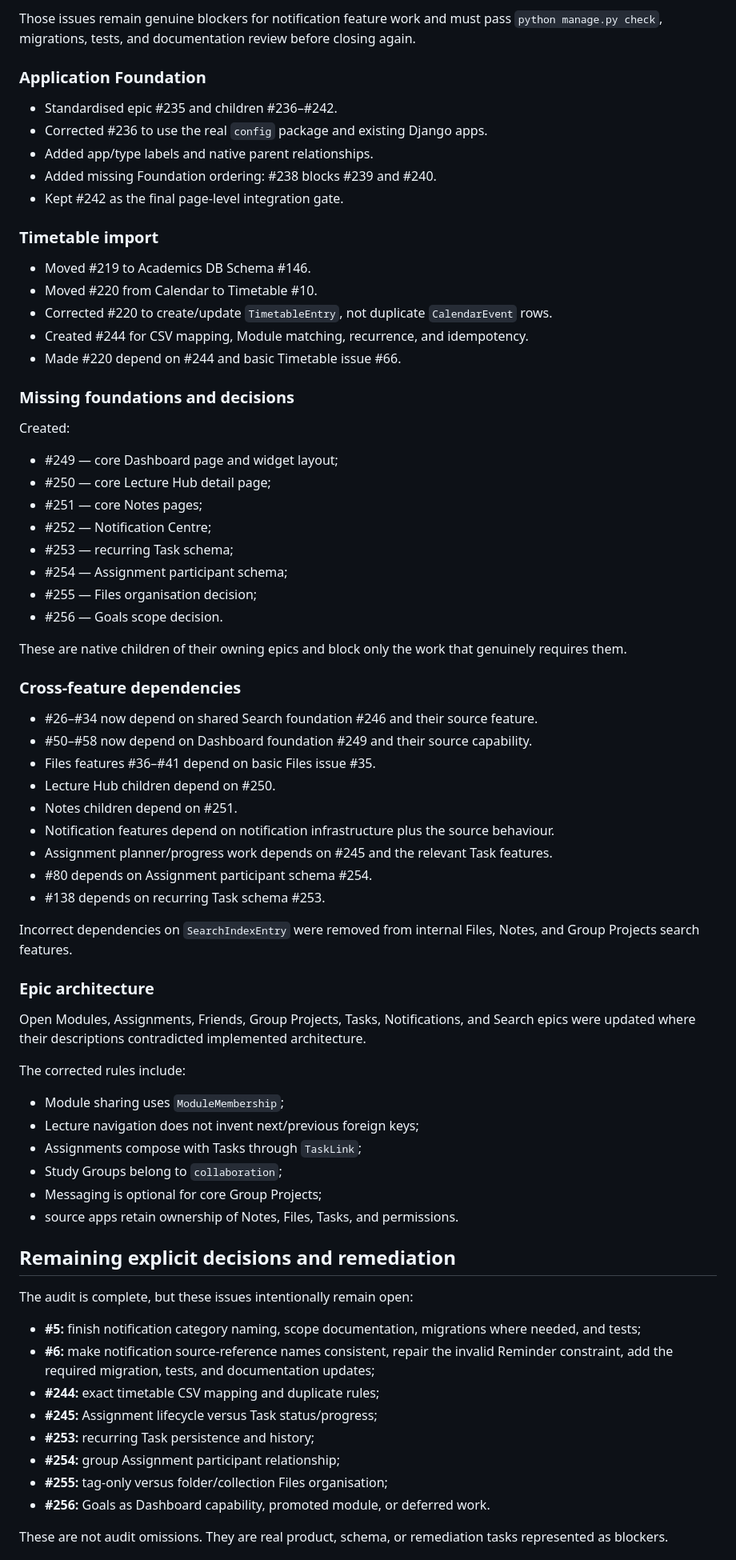
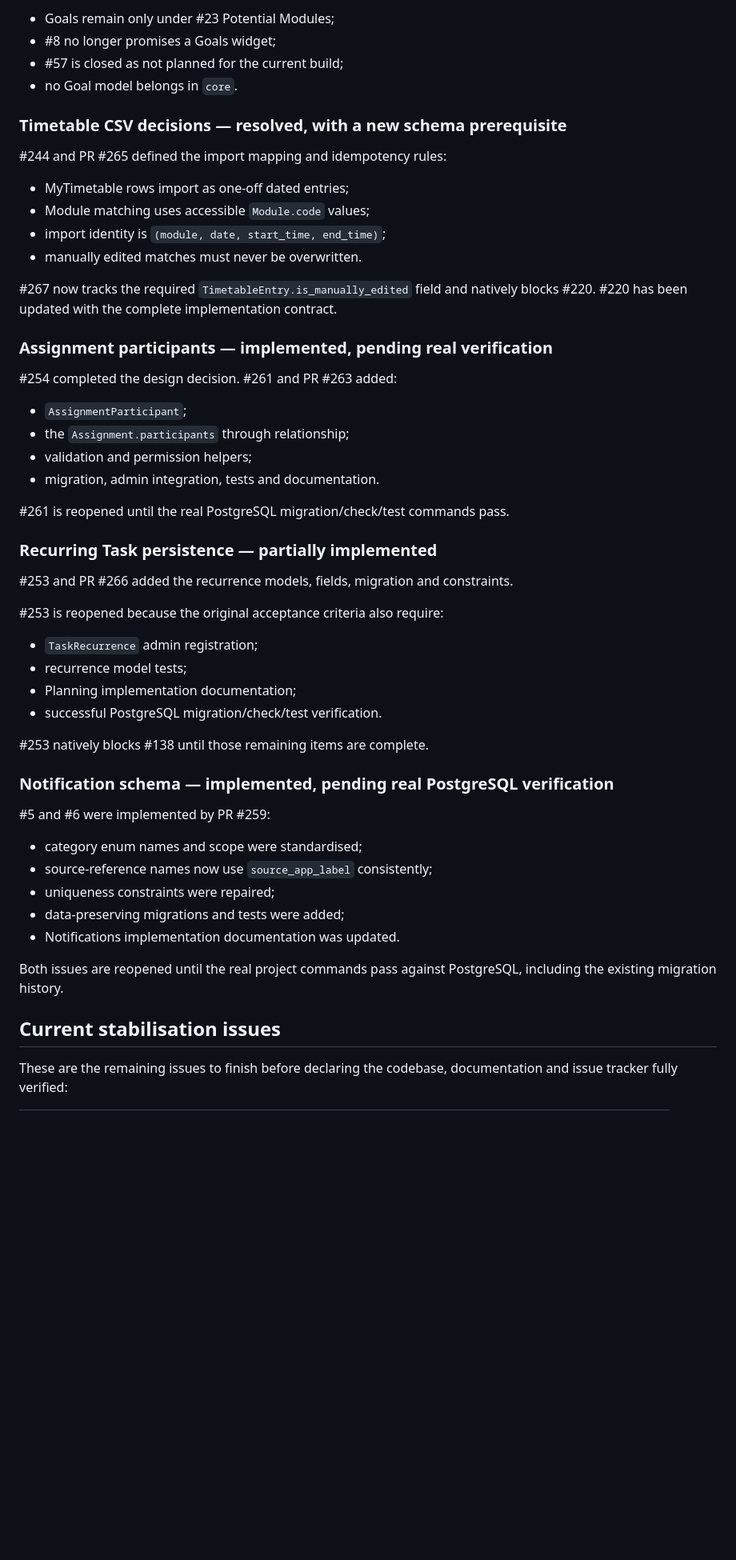
Before and after one commit to marsphobos01/ceres, a Markdown page: Documentation/issue-audit-2026-07.md, the part around one of its changes. Shown at 80% size. Drawn GitHub-style; blank space fills up the shorter version.

Commit message:
docs: record post-audit stabilisation status

```diff
--- a/Documentation/issue-audit-2026-07.md
+++ b/Documentation/issue-audit-2026-07.md
@@ -67,76 +65,57 @@ The final verification also found one current code/documentation exception in No
 
-Those issues remain genuine blockers for notification feature work and must pass `python manage.py check`, migrations, tests, and documentation review before closing again.
+- Goals remain only under #23 Potential Modules;
+- #8 no longer promises a Goals widget;
+- #57 is closed as not planned for the current build;
+- no Goal model belongs in `core`.
 
-### Application Foundation
+### Timetable CSV decisions — resolved, with a new schema prerequisite
 
-- Standardised epic #235 and children #236–#242.
-- Corrected #236 to use the real `config` package and existing Django apps.
-- Added app/type labels and native parent relationships.
-- Added missing Foundation ordering: #238 blocks #239 and #240.
-- Kept #242 as the final page-level integration gate.
+#244 and PR #265 defined the import mapping and idempotency rules:
 
-### Timetable import
+- MyTimetable rows import as one-off dated entries;
+- Module matching uses accessible `Module.code` values;
+- import identity is `(module, date, start_time, end_time)`;
+- manually edited matches must never be overwritten.
 
-- Moved #219 to Academics DB Schema #146.
-- Moved #220 from Calendar to Timetable #10.
-- Corrected #220 to create/update `TimetableEntry`, not duplicate `CalendarEvent` rows.
-- Created #244 for CSV mapping, Module matching, recurrence, and idempotency.
-- Made #220 depend on #244 and basic Timetable issue #66.
+#267 now tracks the required `TimetableEntry.is_manually_edited` field and natively blocks #220. #220 has been updated with the complete implementation contract.
 
-### Missing foundations and decisions
+### Assignment participants — implemented, pending real verification
 
-Created:
+#254 completed the design decision. #261 and PR #263 added:
 
-- #249 — core Dashboard page and widget layout;
-- #250 — core Lecture Hub detail page;
-- #251 — core Notes pages;
-- #252 — Notification Centre;
-- #253 — recurring Task schema;
-- #254 — Assignment participant schema;
-- #255 — Files organisation decision;
-- #256 — Goals scope decision.
+- `AssignmentParticipant`;
+- the `Assignment.participants` through relationship;
+- validation and permission helpers;
+- migration, admin integration, tests and documentation.
 
-These are native children of their owning epics and block only the work that genuinely requires them.
+#261 is reopened until the real PostgreSQL migration/check/test commands pass.
 
-### Cross-feature dependencies
+### Recurring Task persistence — partially implemented
 
-- #26–#34 now depend on shared Search foundation #246 and their source feature.
-- #50–#58 now depend on Dashboard foundation #249 and their source capability.
-- Files features #36–#41 depend on basic Files issue #35.
-- Lecture Hub children depend on #250.
-- Notes children depend on #251.
-- Notification features depend on notification infrastructure plus the source behaviour.
-- Assignment planner/progress work depends on #245 and the relevant Task features.
-- #80 depends on Assignment participant schema #254.
-- #138 depends on recurring Task schema #253.
+#253 and PR #266 added the recurrence models, fields, migration and constraints.
 
-Incorrect dependencies on `SearchIndexEntry` were removed from internal Files, Notes, and Group Projects search features.
+#253 is reopened because the original acceptance criteria also require:
 
-### Epic architecture
+- `TaskRecurrence` admin registration;
+- recurrence model tests;
+- Planning implementation documentation;
+- successful PostgreSQL migration/check/test verification.
 
-Open Modules, Assignments, Friends, Group Projects, Tasks, Notifications, and Search epics were updated where their descriptions contradicted implemented architecture.
+#253 natively blocks #138 until those remaining items are complete.
 
-The corrected rules include:
+### Notification schema — implemented, pending real PostgreSQL verification
 
-- Module sharing uses `ModuleMembership`;
-- Lecture navigation does not invent next/previous foreign keys;
-- Assignments compose with Tasks through `TaskLink`;
-- Study Groups belong to `collaboration`;
-- Messaging is optional for core Group Projects;
-- source apps retain ownership of Notes, Files, Tasks, and permissions.
+#5 and #6 were implemented by PR #259:
 
-## Remaining explicit decisions and remediation
+- category enum names and scope were standardised;
+- source-reference names now use `source_app_label` consistently;
+- uniqueness constraints were repaired;
+- data-preserving migrations and tests were added;
+- Notifications implementation documentation was updated.
 
-The audit is complete, but these issues intentionally remain open:
+Both issues are reopened until the real project commands pass against PostgreSQL, including the existing migration history.
 
-- **#5:** finish notification category naming, scope documentation, migrations where needed, and tests;
-- **#6:** make notification source-reference names consistent, repair the invalid Reminder constraint, add the required migration, tests, and documentation updates;
-- **#244:** exact timetable CSV mapping and duplicate rules;
-- **#245:** Assignment lifecycle versus Task status/progress;
-- **#253:** recurring Task persistence and history;
-- **#254:** group Assignment participant relationship;
-- **#255:** tag-only versus folder/collection Files organisation;
-- **#256:** Goals as Dashboard capability, promoted module, or deferred work.
+## Current stabilisation issues
 
-These are not audit omissions. They are real product, schema, or remediation tasks represented as blockers.
+These are the remaining issues to finish before declaring the codebase, documentation and issue tracker fully verified:
 
```
Also changed, not shown: other parts of Documentation/issue-audit-2026-07.md (+67 -82 lines).
